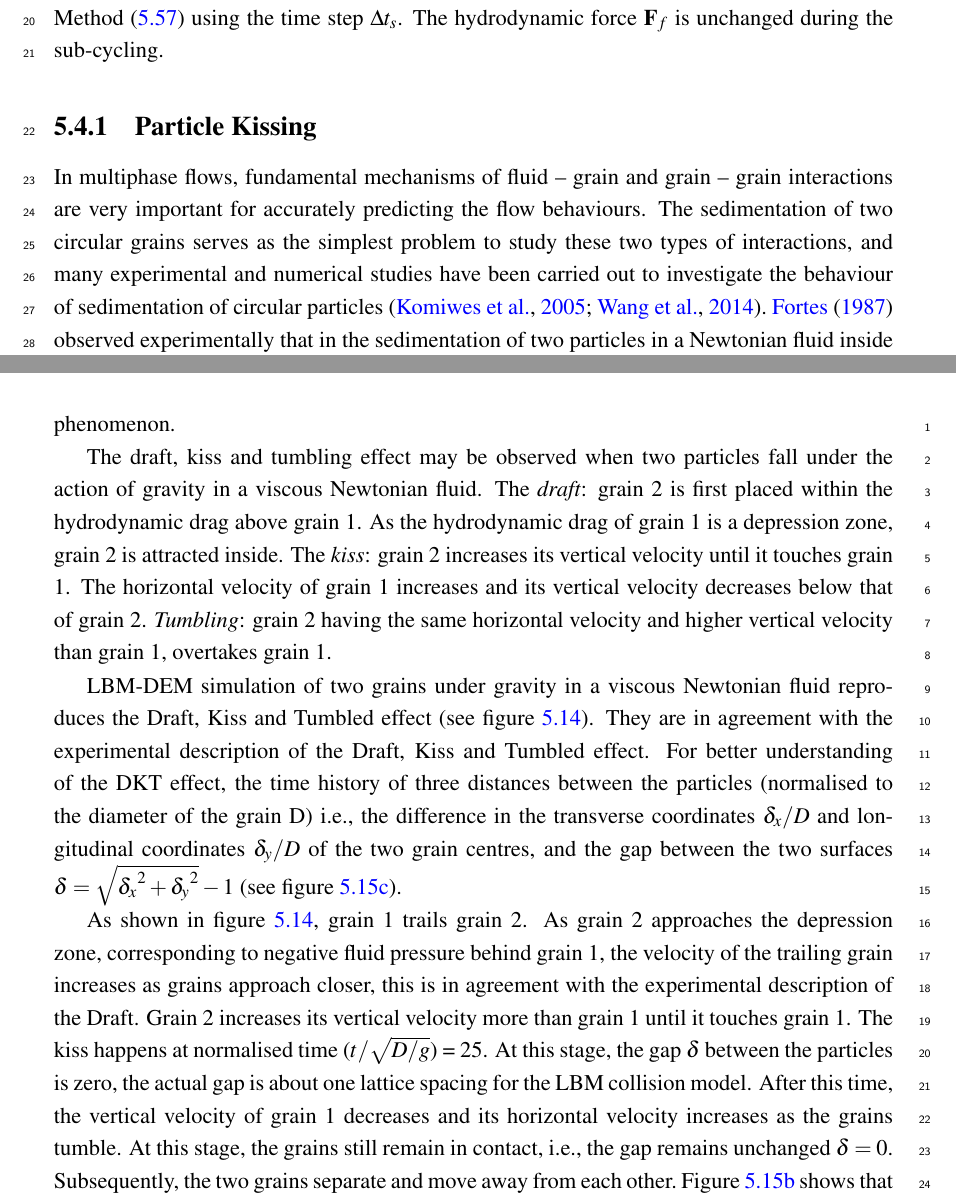
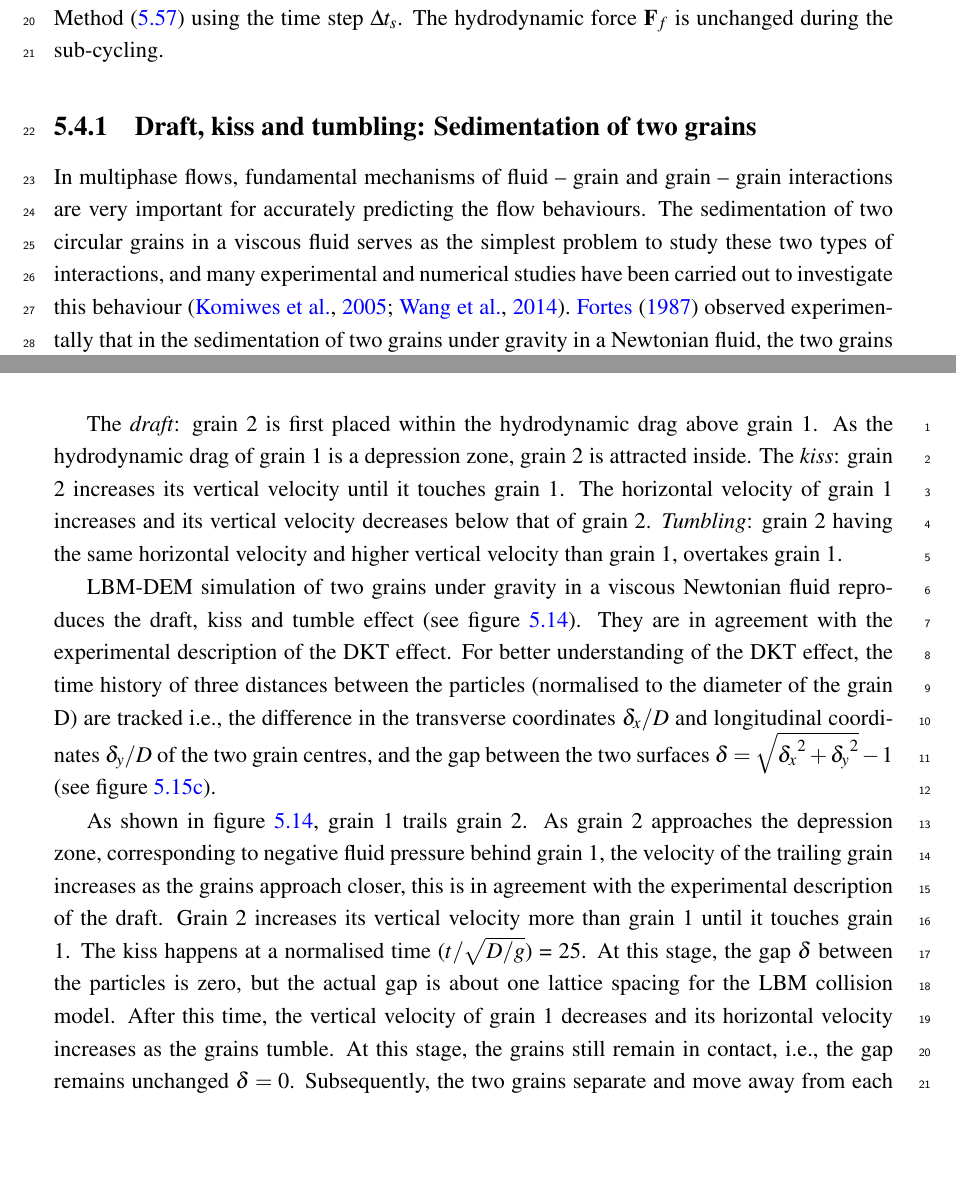
Before and after one commit to kks32/phd-thesis, a LaTeX thesis (thesis.tex, which reads Chapter5/chapter5.tex): two parts of pages 26 and 27 of 39, joined at a grey line, cut so that both start at the same text, the shorter picture padded with empty space. Compiled offline with pdfLaTeX.

Commit message:
Draft, Kiss and Tumble

```diff
--- a/Chapter5/chapter5.tex
+++ b/Chapter5/chapter5.tex
@@ -1162,21 +1162,19 @@ sub-steps of integration are performed for the Discrete Element
 Method~\eqref{eq:mde} using the time step $\Delta t_{s}$. The hydrodynamic
 force $\mathbf{F}_{f}$ is unchanged during the sub-cycling.
 
-\subsection{Particle Kissing}
+\subsection{Draft, kiss and tumbling: Sedimentation of two grains}
 
 In multiphase flows, fundamental mechanisms of fluid -- grain and grain – grain
 interactions are very important for accurately predicting the flow behaviours.
-The sedimentation of two circular grains serves as the simplest problem to
-study these two types of interactions, and many experimental and numerical
-studies have been carried out to investigate the behaviour of sedimentation
-of circular particles~\citep{Wang2014,Komiwes2005}.~\citet{Fortes1987} observed
-experimentally that in the sedimentation of two particles in a Newtonian fluid
-inside a vertical channel, the two particles would undergo the draft,
-kissing and tumbling (DKT) phenomenon.
+The sedimentation of two circular grains in a viscous fluid serves as the
+simplest problem to study these two types of interactions, and many
+experimental and numerical studies have been carried out to investigate this
+behaviour~\citep{Wang2014,Komiwes2005}.~\citet{Fortes1987} observed
+experimentally that in the sedimentation of two grains under gravity in a
+Newtonian fluid, the two grains would undergo the draft, kiss and tumbling
+(DKT) phenomenon.
 
-The draft, kiss and tumbling effect may be observed when two particles fall
-under the action of gravity in a viscous Newtonian fluid. The
-\emph{draft}: grain 2 is first placed within the hydrodynamic drag above
+The \emph{draft}: grain 2 is first placed within the hydrodynamic drag above
 grain 1. As the hydrodynamic drag of grain 1 is a depression zone,
 grain 2 is attracted inside. The \emph{kiss}: grain 2 increases its
 vertical velocity until it touches grain 1. The horizontal velocity of
@@ -1186,27 +1184,27 @@ higher vertical velocity than grain 1, overtakes grain 1.
 %
 
 LBM-DEM simulation of two grains under gravity in a viscous Newtonian fluid
-reproduces the Draft, Kiss and Tumbled effect (see~\cref{fig:kissing}). They
-are in agreement with the experimental description of the Draft, Kiss and
-Tumbled effect. For better understanding of the DKT effect, the time history of
-three distances between the particles (normalised to the diameter of the grain
-D) i.e., the difference in the transverse coordinates $\delta_x/D$ and
+reproduces the draft, kiss and tumble effect (see~\cref{fig:kissing}). They
+are in agreement with the experimental description of the DKT effect. For
+better understanding of the DKT effect, the time history of three distances
+between the particles (normalised to the diameter of the grain D) are tracked
+i.e., the difference in the transverse coordinates $\delta_x/D$ and
 longitudinal coordinates $\delta_y/D$ of the two grain centres, and the gap
 between the two surfaces $\delta = \sqrt{{\delta_x}^2+{\delta_y}^2} - 1 $
 (see~\cref{fig:kissdelta}).
 
 As shown in~\cref{fig:kissing}, grain 1 trails grain 2. As grain 2 approaches
 the depression zone, corresponding to negative fluid pressure behind grain 1,
-the velocity of the trailing grain increases as grains approach closer,
-this is in agreement with the experimental description of the Draft. Grain 2
+the velocity of the trailing grain increases as the grains approach closer,
+this is in agreement with the experimental description of the draft. Grain 2
 increases its vertical velocity more than grain 1 until it touches grain 1. The
-kiss happens at normalised time ($t/\sqrt{D/g}$)  = 25. At this stage, the gap
-$\delta$ between the particles is zero, the actual gap is about one lattice
-spacing for the LBM collision model. After this time, the vertical velocity of
-grain 1 decreases and its horizontal velocity increases as the grains tumble.
-At this stage, the grains still remain in contact, i.e., the gap remains
-unchanged $\delta=0$. Subsequently, the two grains separate and move away from
-each other.~\Cref{fig:kissvelocity} shows that the terminal
+kiss happens at a normalised time ($t/\sqrt{D/g}$)  = 25. At this stage, the
+gap $\delta$ between the particles is zero, but the actual gap is about one
+lattice spacing for the LBM collision model. After this time, the vertical
+velocity of grain 1 decreases and its horizontal velocity increases as the
+grains tumble. At this stage, the grains still remain in contact, i.e., the gap
+remains unchanged $\delta=0$. Subsequently, the two grains separate and move
+away from each other.~\Cref{fig:kissvelocity} shows that the terminal
 velocities of the two grains are in good agreement with the terminal velocity
 of a single grain found by an independent simulation and calculated using the
 empirical Schiller and Nauman formula~\citep{Komiwes2005}.
```
Also changed, not shown: thesis.pdf.
